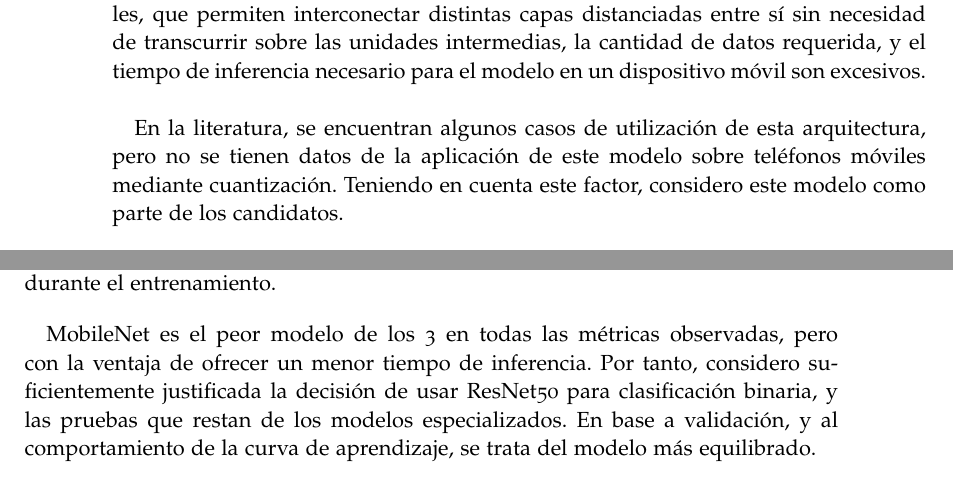
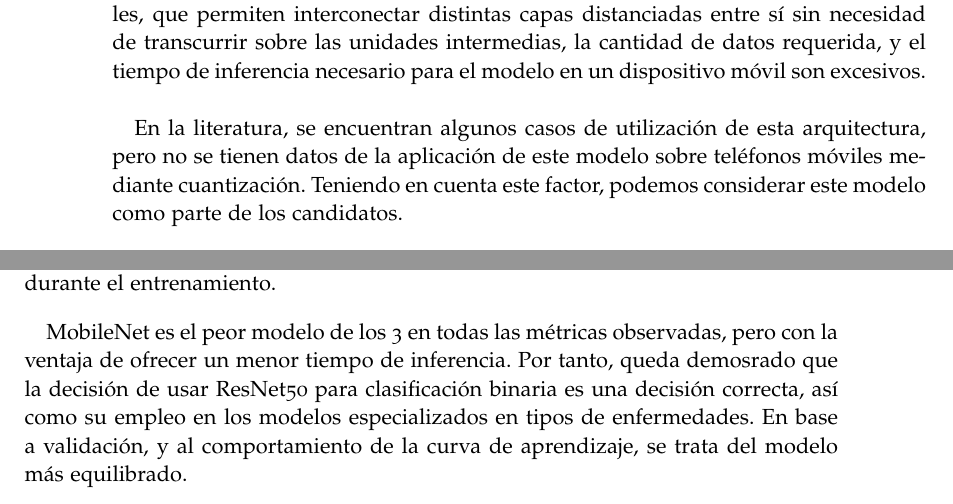
Before and after one commit to hexecoded/TFG, a LaTeX thesis (Memoria/proyecto.tex, which reads Memoria/capitulos/04_Deeplearning.tex, Memoria/capitulos/05_Aprendizaje.tex): two parts of pages 90 and 109 of 122, joined at a grey line, cut so that both start at the same text. Compiled offline with pdfLaTeX.

Commit message:
Memoria: empleo de la primera persona del plural

```diff
--- a/Memoria/capitulos/04_Deeplearning.tex
+++ b/Memoria/capitulos/04_Deeplearning.tex
@@ -54,7 +54,7 @@ En cuanto a Resnet153, su excesiva profunidad requiere grandes cantidades de dat
 
 A pesar de que Resnet se caracteriza por la aplicación de conexiones residuales, que permiten interconectar distintas capas distanciadas entre sí sin necesidad de transcurrir sobre las unidades intermedias, la cantidad de datos requerida, y el tiempo de inferencia necesario para el modelo en un dispositivo móvil son excesivos.\\
 
-En la literatura, se encuentran algunos casos de utilización de esta arquitectura, pero no se tienen datos de la aplicación de este modelo sobre teléfonos móviles mediante cuantización. Teniendo en cuenta este factor, considero este modelo como parte de los candidatos.
+En la literatura, se encuentran algunos casos de utilización de esta arquitectura, pero no se tienen datos de la aplicación de este modelo sobre teléfonos móviles mediante cuantización. Teniendo en cuenta este factor, podemos considerar este modelo como parte de los candidatos.
 
 
 \begin{table}[H]
--- a/Memoria/capitulos/05_Aprendizaje.tex
+++ b/Memoria/capitulos/05_Aprendizaje.tex
@@ -319,9 +319,9 @@ En resumen, se trata de uno de los modelos más eficientes,    debido a su estru
 
 \subsection{Conclusión: modelo seleccionado}
 
-Atendiendo a los modelos entrenados, considero justificada la elección de Resnet50 para la generación del modelo cuantizado. Aunque se trata del segundo mejor modelo en lo que a accuracy balanceado se refiere, EfficientNet ha provocado demasiados problemas a nivel local, desde errores de memoria disponible de CUDA, hasta el comportamiento exhibido en el punto anterior, donde se producían picos periódicos durante el entrenamiento.
+Atendiendo a los modelos entrenados, queda justificada la elección de Resnet50 para la generación del modelo cuantizado. Aunque se trata del segundo mejor modelo en lo que a accuracy balanceado se refiere, EfficientNet ha provocado demasiados problemas a nivel local, desde errores de memoria disponible de CUDA, hasta el comportamiento exhibido en el punto anterior, donde se producían picos periódicos durante el entrenamiento.
 
-MobileNet es el peor modelo de los 3 en todas las métricas observadas, pero con la ventaja de ofrecer un menor tiempo de inferencia. Por tanto, considero suficientemente justificada la decisión de usar ResNet50 para clasificación binaria, y las pruebas que restan de los modelos especializados. En base a validación, y al comportamiento de la curva de aprendizaje, se trata del modelo más equilibrado.
+MobileNet es el peor modelo de los 3 en todas las métricas observadas, pero con la ventaja de ofrecer un menor tiempo de inferencia. Por tanto, queda demosrado que la decisión de usar ResNet50 para clasificación binaria es una decisión correcta, así como su empleo en los modelos especializados en tipos de enfermedades. En base a validación, y al comportamiento de la curva de aprendizaje, se trata del modelo más equilibrado.
 
 \begin{figure}[H]
 	\centering
```
Also changed, not shown: Memoria/capitulos/03_PreprocesadoDatos.tex (+2 -2 lines), 2 other files.
